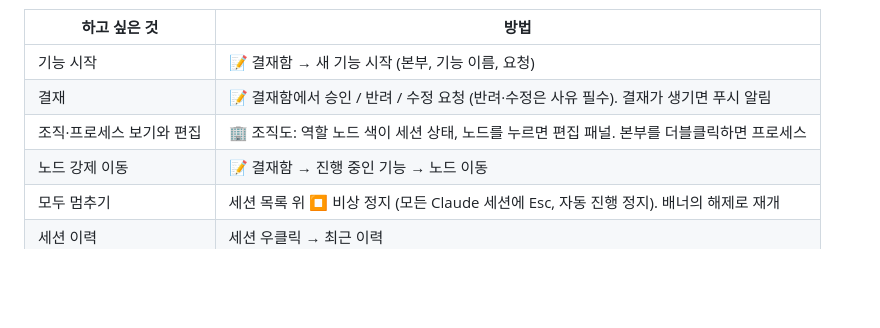
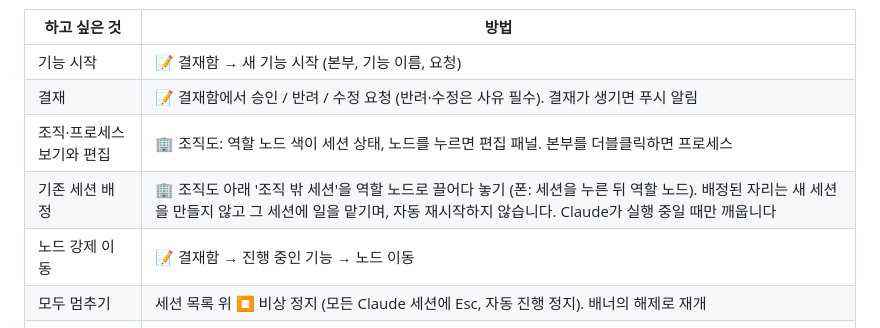
Before and after one commit to jyhan-89/tmux-monitor, a Markdown page: README.ko.md, the part around the change. Drawn GitHub-style; blank space fills up the shorter version.

```diff
--- a/README.ko.md
+++ b/README.ko.md
@@ -156,6 +156,7 @@ echo 'set -s set-clipboard on' >> ~/.tmux.conf
 | 기능 시작 | 📝 결재함 → 새 기능 시작 (본부, 기능 이름, 요청) |
 | 결재 | 📝 결재함에서 승인 / 반려 / 수정 요청 (반려·수정은 사유 필수). 결재가 생기면 푸시 알림 |
 | 조직·프로세스 보기와 편집 | 🏢 조직도: 역할 노드 색이 세션 상태, 노드를 누르면 편집 패널. 본부를 더블클릭하면 프로세스 |
+| 기존 세션 배정 | 🏢 조직도 아래 '조직 밖 세션'을 역할 노드로 끌어다 놓기 (폰: 세션을 누른 뒤 역할 노드). 배정된 자리는 새 세션을 만들지 않고 그 세션에 일을 맡기며, 자동 재시작하지 않습니다. Claude가 실행 중일 때만 깨웁니다 |
 | 노드 강제 이동 | 📝 결재함 → 진행 중인 기능 → 노드 이동 |
 | 모두 멈추기 | 세션 목록 위 ⏹ 비상 정지 (모든 Claude 세션에 Esc, 자동 진행 정지). 배너의 해제로 재개 |
 | 세션 이력 | 세션 우클릭 → 최근 이력 |
```
Also changed, not shown: README.md (+1 -0 lines).
